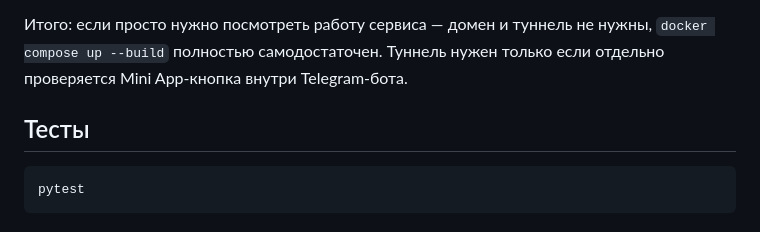
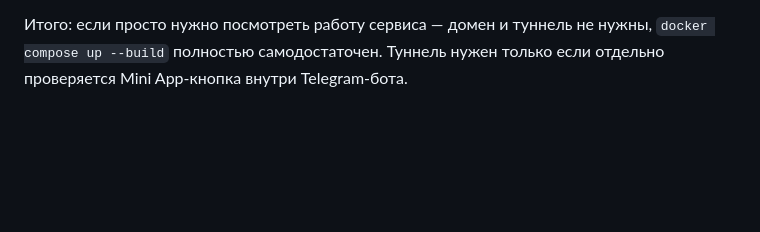
Before and after one commit to AlisherKshtykenov/telegram-bot-Autocheck, a Markdown page: README.md, the part around the change. Drawn GitHub-style; blank space fills up the shorter version.

````diff
--- a/README.md
+++ b/README.md
@@ -162,9 +162,3 @@ cloudflared tunnel --url http://localhost:8000
 Итого: если просто нужно посмотреть работу сервиса — домен и туннель не
 нужны, `docker compose up --build` полностью самодостаточен. Туннель нужен
 только если отдельно проверяется Mini App-кнопка внутри Telegram-бота.
-
-## Тесты
-
-```bash
-pytest
-```
````
